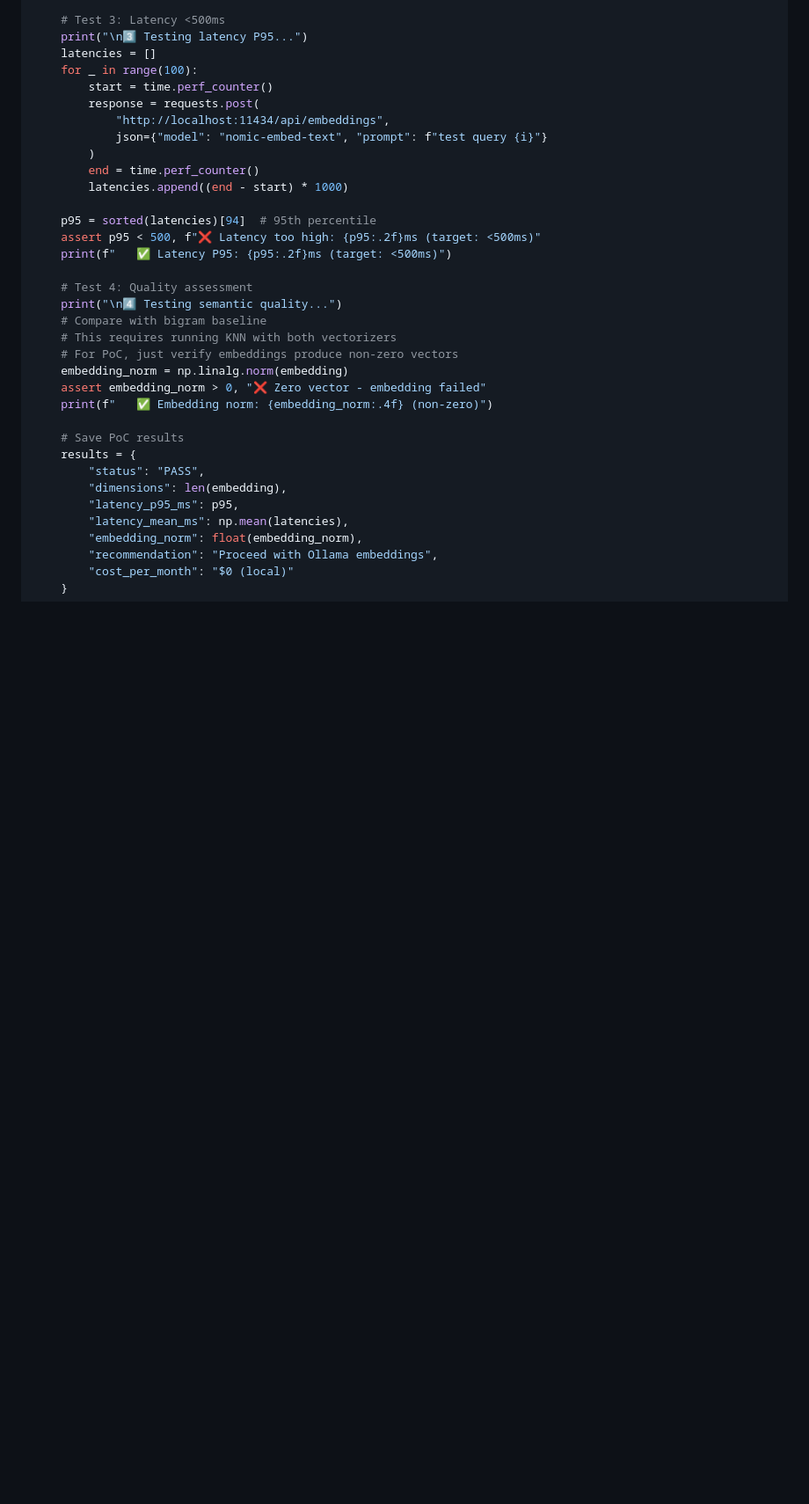
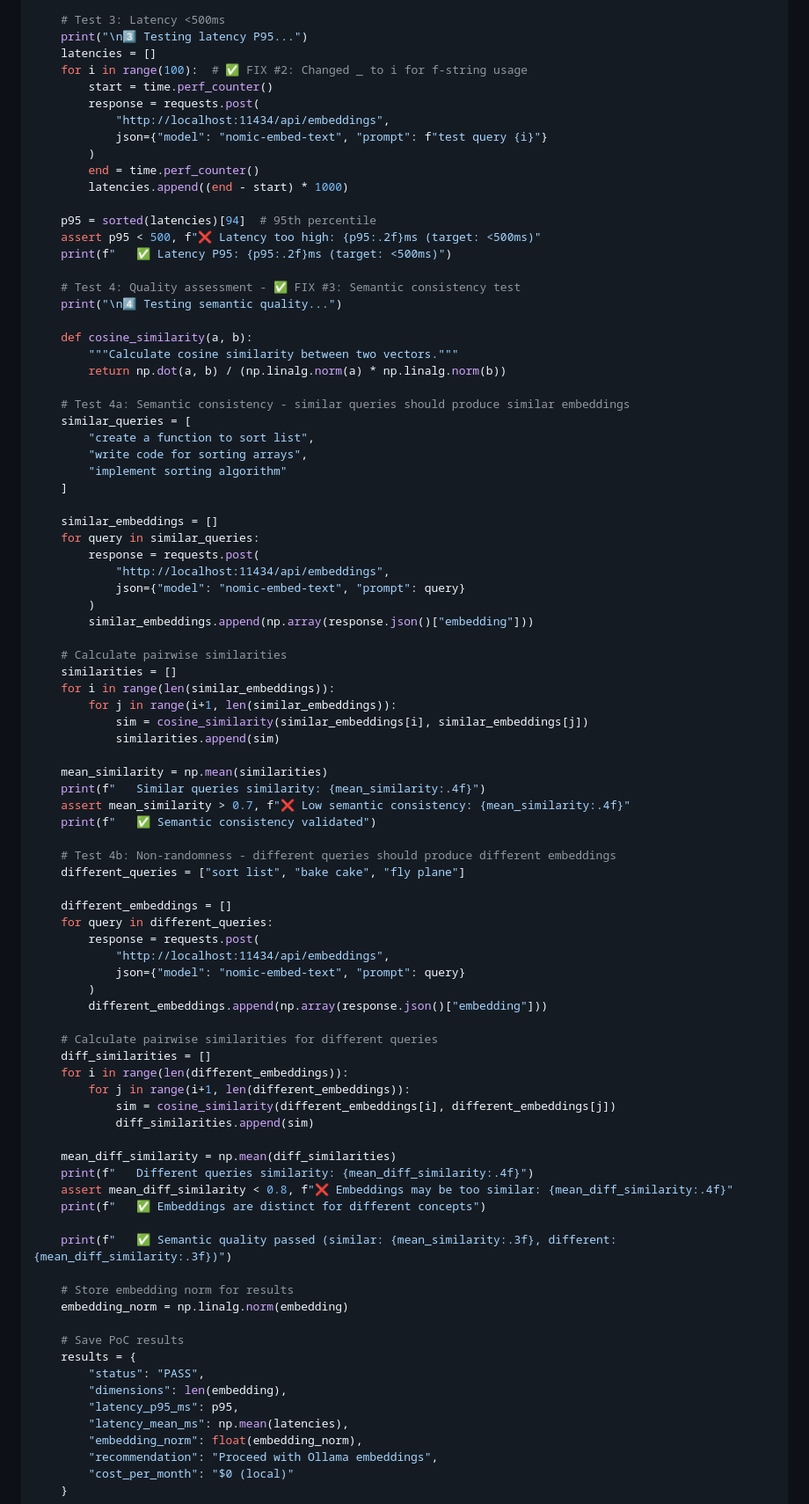
Before and after one commit to fegome90-cmd/prompt_raycast_ext, a Markdown page: docs/plan/2026-01-13-nlac-pipeline-improvements.md, the part around the change. Shown at 88% size. Rendered like a GitHub page; blank space fills up the shorter version.

Commit message:
fix(nlac): apply 3 critical fixes to NLaC pipeline plan
Fix #1: Add calibrated_threshold field to bootstrap calibration
- Resolves Gap #1: Threshold name mismatch between Fase 0 and Fase 2
- INSTRUCTIONS-FOR-AGENT.md:246 - Added calibrated_threshold field
- IFEvalValidator now has compatible field to load

Fix #2: Fix undefined variable bug in PoC script
- Resolves Gap #2a: Variable i not defined in latency loop
- Changed `for _ in range(100)` to `for i in range(100)`
- Fixes f-string reference in PoC script

Fix #3: Replace basic quality test with semantic consistency test
- Resolves Gap #2b: PoC quality validation was insufficient
- Added cosine_similarity function
- Test 4a: Semantic consistency (similar queries >0.7)
- Test 4b: Non-randomness (different queries <0.8)
- Defers quality vs bigram comparison to Fase 3

Co-Authored-By: Claude <noreply@anthropic.com>

```diff
--- a/docs/plan/2026-01-13-nlac-pipeline-improvements.md
+++ b/docs/plan/2026-01-13-nlac-pipeline-improvements.md
@@ -737,7 +737,7 @@ def poc_ollama_embeddings():
     # Test 3: Latency <500ms
     print("\n3️⃣ Testing latency P95...")
     latencies = []
-    for _ in range(100):
+    for i in range(100):  # ✅ FIX #2: Changed _ to i for f-string usage
         start = time.perf_counter()
         response = requests.post(
             "http://localhost:11434/api/embeddings",
@@ -750,14 +750,67 @@ def poc_ollama_embeddings():
     assert p95 < 500, f"❌ Latency too high: {p95:.2f}ms (target: <500ms)"
     print(f"   ✅ Latency P95: {p95:.2f}ms (target: <500ms)")
 
-    # Test 4: Quality assessment
+    # Test 4: Quality assessment - ✅ FIX #3: Semantic consistency test
     print("\n4️⃣ Testing semantic quality...")
-    # Compare with bigram baseline
-    # This requires running KNN with both vectorizers
-    # For PoC, just verify embeddings produce non-zero vectors
+
+    def cosine_similarity(a, b):
+        """Calculate cosine similarity between two vectors."""
+        return np.dot(a, b) / (np.linalg.norm(a) * np.linalg.norm(b))
+
+    # Test 4a: Semantic consistency - similar queries should produce similar embeddings
+    similar_queries = [
+        "create a function to sort list",
+        "write code for sorting arrays",
+        "implement sorting algorithm"
+    ]
+
+    similar_embeddings = []
+    for query in similar_queries:
+        response = requests.post(
+            "http://localhost:11434/api/embeddings",
+            json={"model": "nomic-embed-text", "prompt": query}
+        )
+        similar_embeddings.append(np.array(response.json()["embedding"]))
+
+    # Calculate pairwise similarities
+    similarities = []
+    for i in range(len(similar_embeddings)):
+        for j in range(i+1, len(similar_embeddings)):
+            sim = cosine_similarity(similar_embeddings[i], similar_embeddings[j])
+            similarities.append(sim)
+
+    mean_similarity = np.mean(similarities)
+    print(f"   Similar queries similarity: {mean_similarity:.4f}")
+    assert mean_similarity > 0.7, f"❌ Low semantic consistency: {mean_similarity:.4f}"
+    print(f"   ✅ Semantic consistency validated")
+
+    # Test 4b: Non-randomness - different queries should produce different embeddings
+    different_queries = ["sort list", "bake cake", "fly plane"]
+
+    different_embeddings = []
+    for query in different_queries:
+        response = requests.post(
+            "http://localhost:11434/api/embeddings",
+            json={"model": "nomic-embed-text", "prompt": query}
+        )
+        different_embeddings.append(np.array(response.json()["embedding"]))
+
+    # Calculate pairwise similarities for different queries
+    diff_similarities = []
+    for i in range(len(different_embeddings)):
+        for j in range(i+1, len(different_embeddings)):
+            sim = cosine_similarity(different_embeddings[i], different_embeddings[j])
+            diff_similarities.append(sim)
+
+    mean_diff_similarity = np.mean(diff_similarities)
+    print(f"   Different queries similarity: {mean_diff_similarity:.4f}")
+    assert mean_diff_similarity < 0.8, f"❌ Embeddings may be too similar: {mean_diff_similarity:.4f}"
+    print(f"   ✅ Embeddings are distinct for different concepts")
+
+    print(f"   ✅ Semantic quality passed (similar: {mean_similarity:.3f}, different: {mean_diff_similarity:.3f})")
+
+    # Store embedding norm for results
     embedding_norm = np.linalg.norm(embedding)
-    assert embedding_norm > 0, "❌ Zero vector - embedding failed"
-    print(f"   ✅ Embedding norm: {embedding_norm:.4f} (non-zero)")
 
     # Save PoC results
     results = {
```
Also changed, not shown: docs/plan/INSTRUCTIONS-FOR-AGENT.md (+1 -0 lines).
